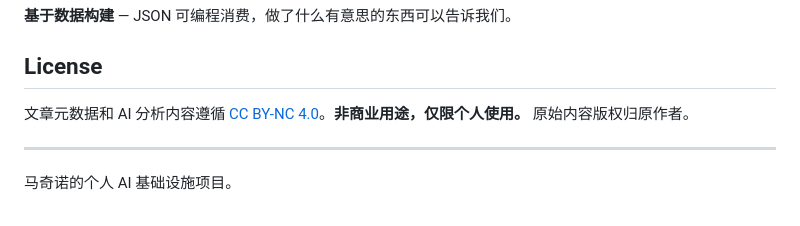
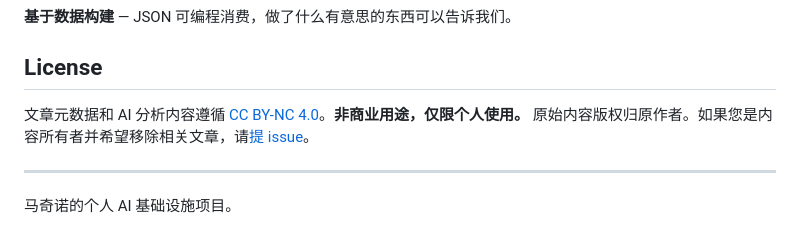
Before and after one commit to makinotes/ai-daily-harvest, a Markdown page: README_CN.md, the part around the change. GitHub-like rendering.

```diff
--- a/README_CN.md
+++ b/README_CN.md
@@ -109,7 +109,7 @@ curl -s https://raw.githubusercontent.com/makinotes/ai-daily-harvest/master/inde
 
 ## License
 
-文章元数据和 AI 分析内容遵循 [CC BY-NC 4.0](https://creativecommons.org/licenses/by-nc/4.0/)。**非商业用途，仅限个人使用。** 原始内容版权归原作者。
+文章元数据和 AI 分析内容遵循 [CC BY-NC 4.0](https://creativecommons.org/licenses/by-nc/4.0/)。**非商业用途，仅限个人使用。** 原始内容版权归原作者。如果您是内容所有者并希望移除相关文章，请[提 issue](../../issues/new)。
 
 ---
 
```
Also changed, not shown: README.md (+1 -1 lines).
